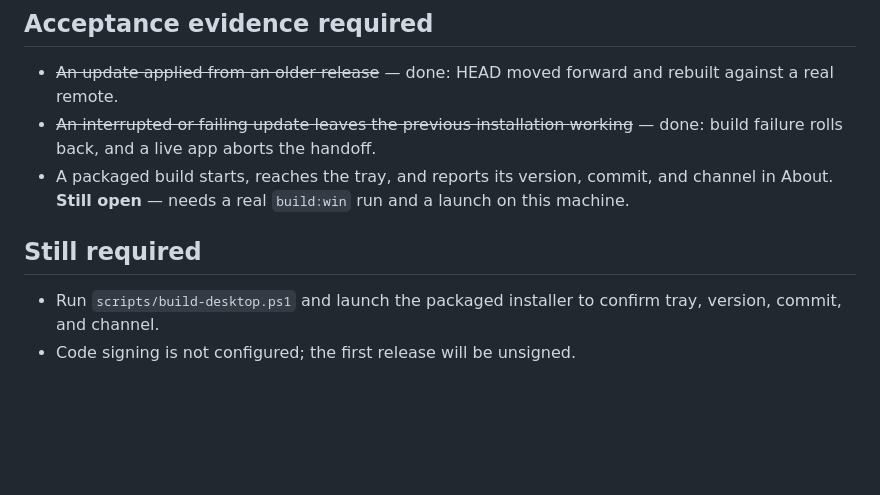
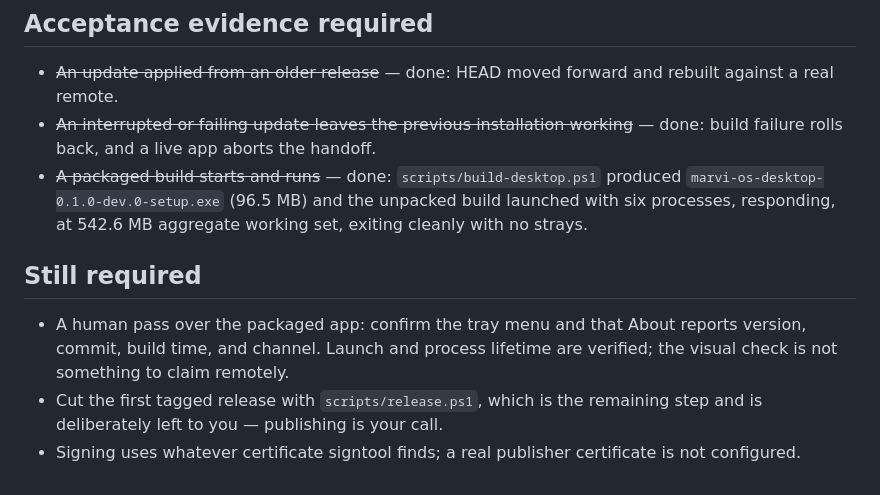
Before and after one commit to xRetr00/Marvi-OS, a Markdown page: docs/phases/07-release.md, the part around the change. Rendered like a GitHub page; blank space fills up the shorter version.

Commit message:
docs: record packaged build evidence for phase 7
The installer builds (96.5 MB) and the unpacked app launches with six
processes responding, exiting with no strays. What remains is a human pass
over the tray and About, and cutting the tagged release - publishing is the
user's decision, not something to do on their behalf.

Co-Authored-By: Claude Opus 5 <noreply@anthropic.com>

```diff
--- a/docs/phases/07-release.md
+++ b/docs/phases/07-release.md
@@ -57,12 +57,17 @@ Electron side strips a BOM defensively, and a regression test covers it.
   rebuilt against a real remote.
 - ~~An interrupted or failing update leaves the previous installation
   working~~ — done: build failure rolls back, and a live app aborts the handoff.
-- A packaged build starts, reaches the tray, and reports its version, commit,
-  and channel in About. **Still open** — needs a real `build:win` run and a
-  launch on this machine.
+- ~~A packaged build starts and runs~~ — done: `scripts/build-desktop.ps1`
+  produced `marvi-os-desktop-0.1.0-dev.0-setup.exe` (96.5 MB) and the unpacked
+  build launched with six processes, responding, at 542.6 MB aggregate working
+  set, exiting cleanly with no strays.
 
 ## Still required
 
-- Run `scripts/build-desktop.ps1` and launch the packaged installer to confirm
-  tray, version, commit, and channel.
-- Code signing is not configured; the first release will be unsigned.
+- A human pass over the packaged app: confirm the tray menu and that About
+  reports version, commit, build time, and channel. Launch and process
+  lifetime are verified; the visual check is not something to claim remotely.
+- Cut the first tagged release with `scripts/release.ps1`, which is the
+  remaining step and is deliberately left to you — publishing is your call.
+- Signing uses whatever certificate signtool finds; a real publisher
+  certificate is not configured.
```
Also changed, not shown: README.md (+3 -2 lines), docs/IMPLEMENTATION-LOG.md (+4 -0 lines).
